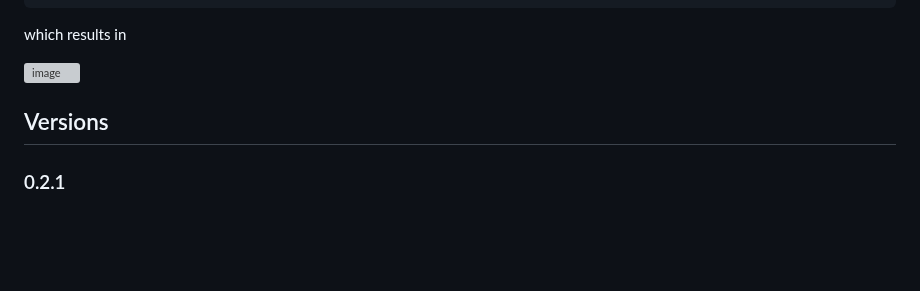
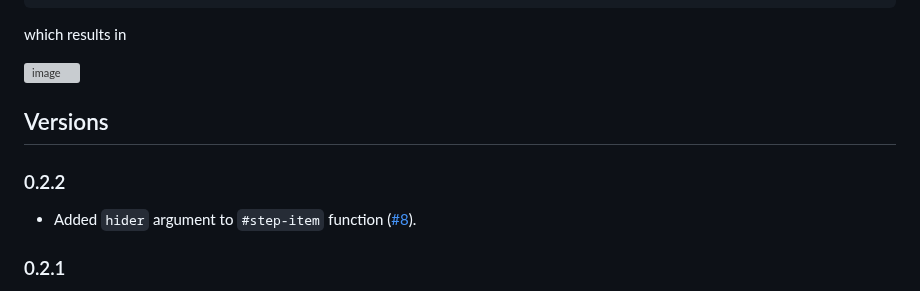
Before and after one commit to pacaunt/typst-presentate, a Markdown page: README.md, the part around the change. GitHub-like rendering; blank space fills up the shorter version; grey boxes are pictures that could not be loaded.

```diff
--- a/README.md
+++ b/README.md
@@ -202,6 +202,8 @@ which results in
 
 
 ## Versions
+### 0.2.2
+- Added `hider` argument to `#step-item` function ([#8](https://github.com/pacaunt/typst-presentate/issues/8)).
 ### 0.2.1
 - Added `step-item` function for revealing items step-by-step.
 - Update the packages examples.
```
